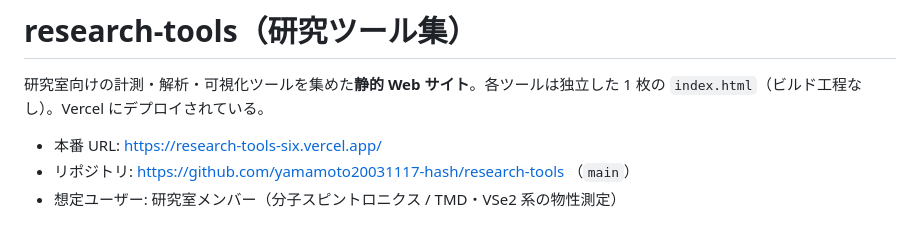
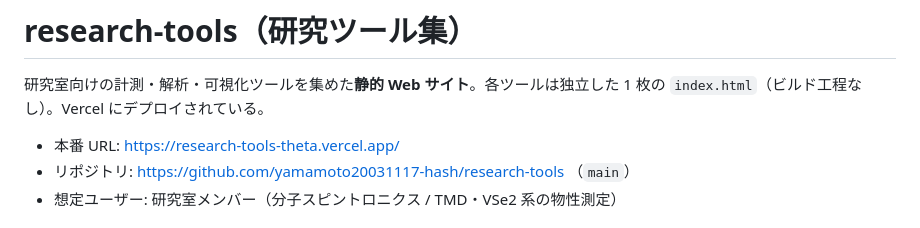
Before and after one commit to yamamoto20031117-hash/research-tools, a Markdown page: CLAUDE.md, the part around the change. Rendered like a GitHub page.

```diff
--- a/CLAUDE.md
+++ b/CLAUDE.md
@@ -3,7 +3,7 @@
 研究室向けの計測・解析・可視化ツールを集めた**静的 Web サイト**。各ツールは独立した
 1 枚の `index.html`（ビルド工程なし）。Vercel にデプロイされている。
 
-- 本番 URL: https://research-tools-six.vercel.app/
+- 本番 URL: https://research-tools-theta.vercel.app/
 - リポジトリ: https://github.com/yamamoto20031117-hash/research-tools （`main`）
 - 想定ユーザー: 研究室メンバー（分子スピントロニクス / TMD・VSe2 系の物性測定）
 
```
Also changed, not shown: dmm-monitor/LAB_PC_SETUP.md (+1 -1 lines).
